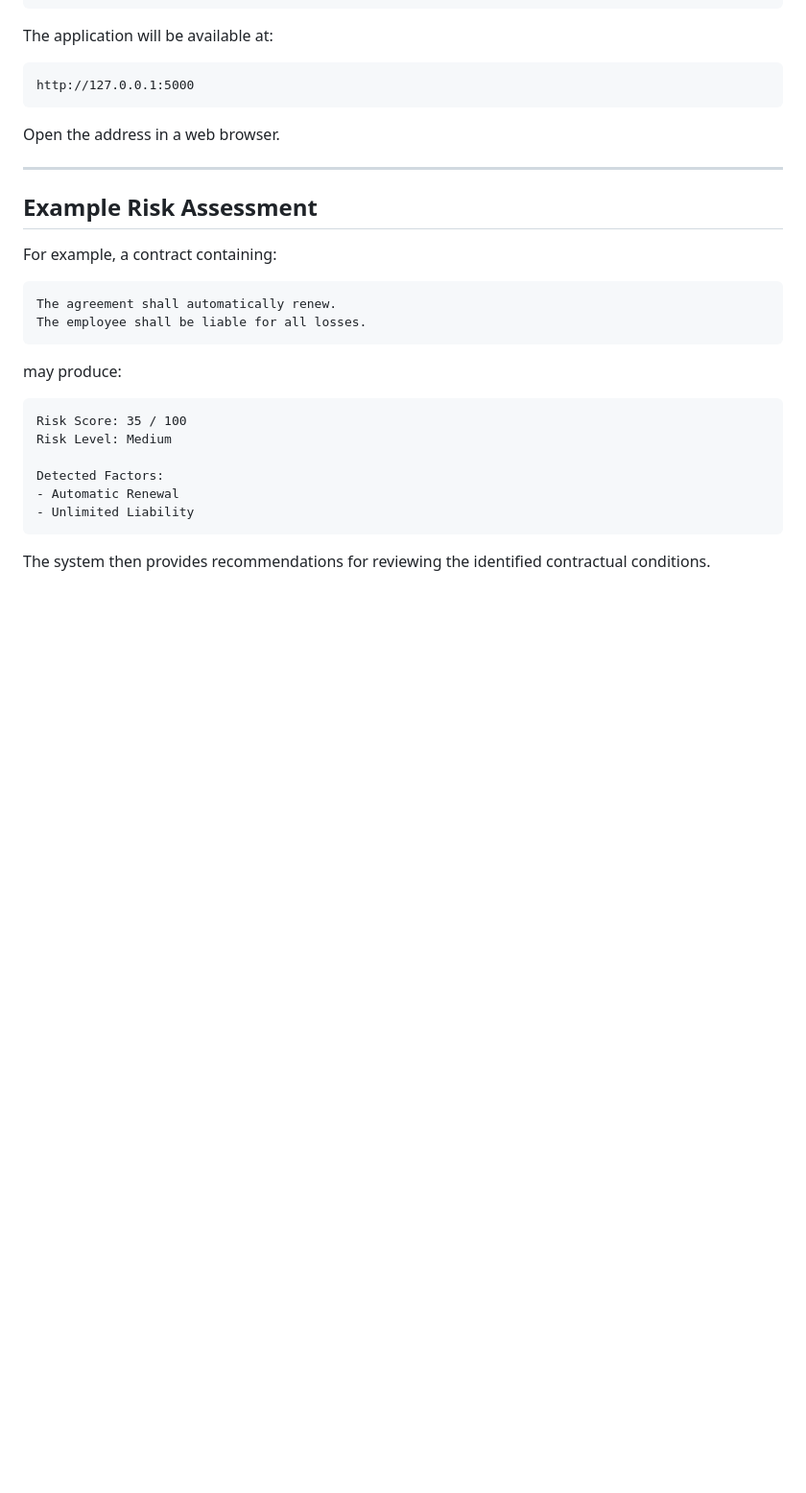
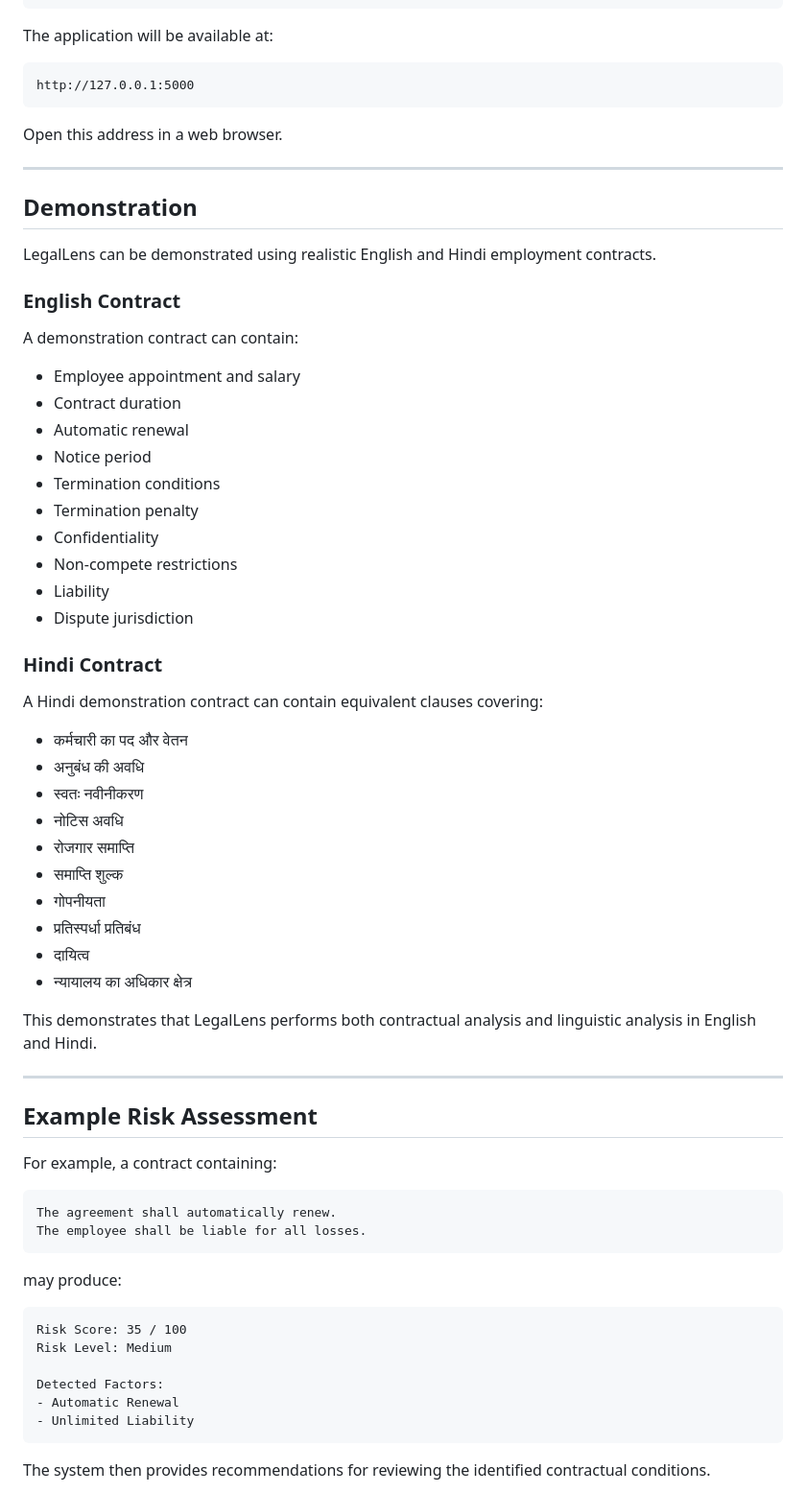
Before and after one commit to avghodekar7/Intelligent-Legal-Contract-Analyzer, a Markdown page: README.md, the part around one of its changes. Shown at 96% size. Rendered like a GitHub page; blank space fills up the shorter version.

````diff
--- a/README.md
+++ b/README.md
@@ -236,22 +235,60 @@ The application will be available at:
 http://127.0.0.1:5000
 ```
 
-Open the address in a web browser.
+Open this address in a web browser.
 
-------------------------------------------------------------------------
+---
+
+## Demonstration
+
+LegalLens can be demonstrated using realistic English and Hindi employment contracts.
+
+### English Contract
+
+A demonstration contract can contain:
+
+- Employee appointment and salary
+- Contract duration
+- Automatic renewal
+- Notice period
+- Termination conditions
+- Termination penalty
+- Confidentiality
+- Non-compete restrictions
+- Liability
+- Dispute jurisdiction
+
+### Hindi Contract
+
+A Hindi demonstration contract can contain equivalent clauses covering:
+
+- कर्मचारी का पद और वेतन
+- अनुबंध की अवधि
+- स्वतः नवीनीकरण
+- नोटिस अवधि
+- रोजगार समाप्ति
+- समाप्ति शुल्क
+- गोपनीयता
+- प्रतिस्पर्धा प्रतिबंध
+- दायित्व
+- न्यायालय का अधिकार क्षेत्र
+
+This demonstrates that LegalLens performs both contractual analysis and linguistic analysis in English and Hindi.
+
+---
 
 ## Example Risk Assessment
 
 For example, a contract containing:
 
-``` text
+```text
 The agreement shall automatically renew.
 The employee shall be liable for all losses.
 ```
 
 may produce:
 
-``` text
+```text
 Risk Score: 35 / 100
 Risk Level: Medium
 
@@ -260,6 +297,5 @@ Detected Factors:
 - Unlimited Liability
 ```
 
-The system then provides recommendations for reviewing the identified
-contractual conditions.
+The system then provides recommendations for reviewing the identified contractual conditions.
 
````
Also changed, not shown: other parts of README.md (+161 -130 lines).
